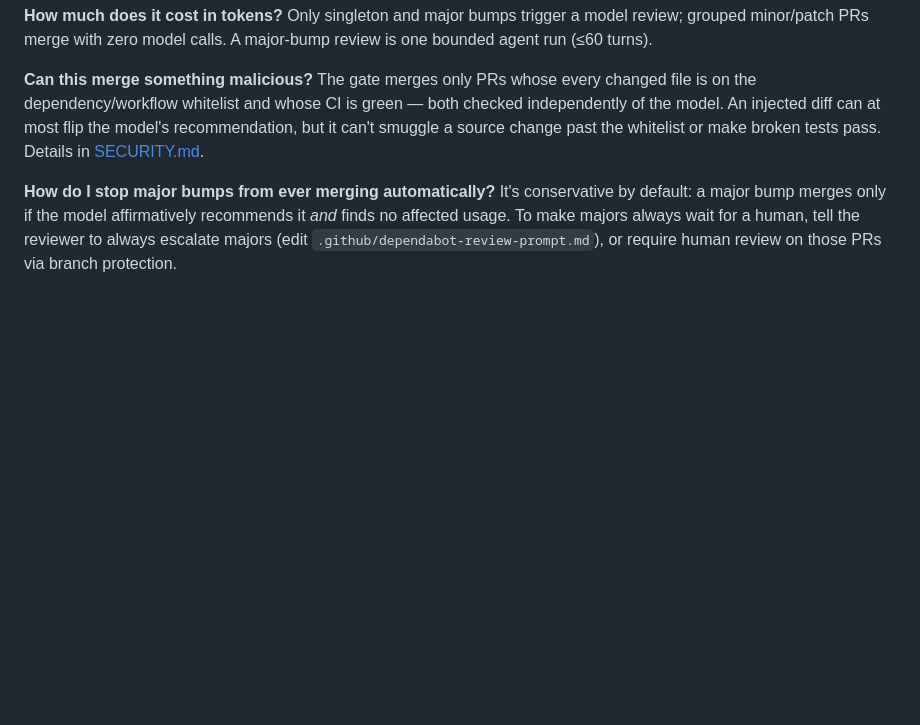
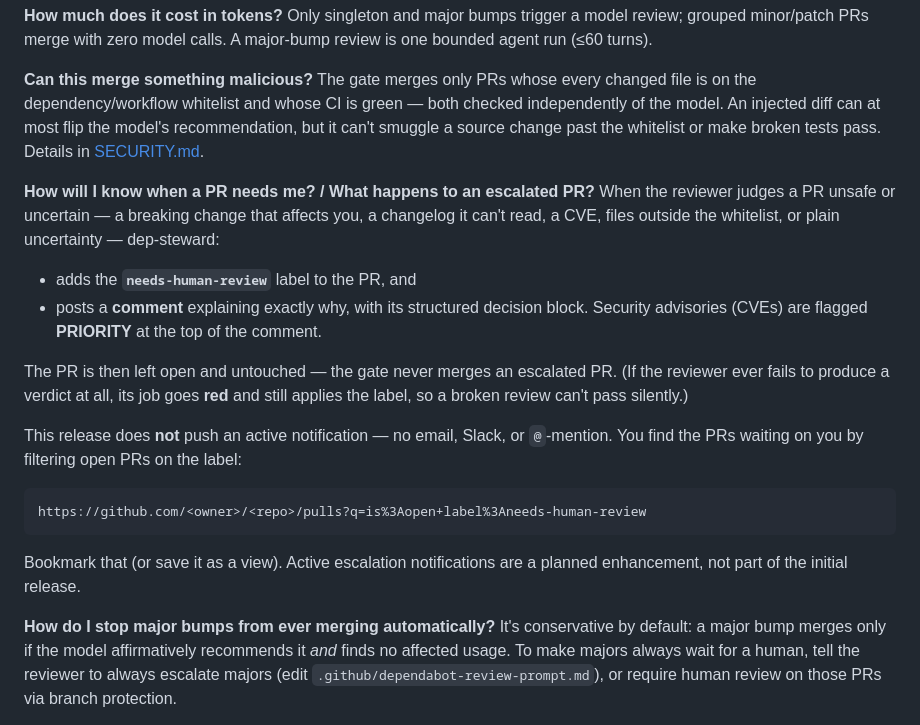
Before and after one commit to raphaelcm/dep-steward, a Markdown page: README.md, the part around the change. Drawn GitHub-style; blank space fills up the shorter version.

Commit message:
docs(readme): document escalation behavior (label + comment) and how to find PRs awaiting review
Active escalation notifications are deferred past the initial release; document what the pipeline already does on 'not safe' so nobody assumes a ping that isn't there yet.

Co-Authored-By: Claude Opus 4.8 <noreply@anthropic.com>

````diff
--- a/README.md
+++ b/README.md
@@ -94,6 +94,22 @@ Only singleton and major bumps trigger a model review; grouped minor/patch PRs m
 **Can this merge something malicious?**
 The gate merges only PRs whose every changed file is on the dependency/workflow whitelist and whose CI is green — both checked independently of the model. An injected diff can at most flip the model's recommendation, but it can't smuggle a source change past the whitelist or make broken tests pass. Details in [SECURITY.md](SECURITY.md).
 
+**How will I know when a PR needs me? / What happens to an escalated PR?**
+When the reviewer judges a PR unsafe or uncertain — a breaking change that affects you, a changelog it can't read, a CVE, files outside the whitelist, or plain uncertainty — dep-steward:
+
+- adds the **`needs-human-review`** label to the PR, and
+- posts a **comment** explaining exactly why, with its structured decision block. Security advisories (CVEs) are flagged **PRIORITY** at the top of the comment.
+
+The PR is then left open and untouched — the gate never merges an escalated PR. (If the reviewer ever fails to produce a verdict at all, its job goes **red** and still applies the label, so a broken review can't pass silently.)
+
+This release does **not** push an active notification — no email, Slack, or `@`-mention. You find the PRs waiting on you by filtering open PRs on the label:
+
+```
+https://github.com/<owner>/<repo>/pulls?q=is%3Aopen+label%3Aneeds-human-review
+```
+
+Bookmark that (or save it as a view). Active escalation notifications are a planned enhancement, not part of the initial release.
+
 **How do I stop major bumps from ever merging automatically?**
 It's conservative by default: a major bump merges only if the model affirmatively recommends it *and* finds no affected usage. To make majors always wait for a human, tell the reviewer to always escalate majors (edit `.github/dependabot-review-prompt.md`), or require human review on those PRs via branch protection.
 
````
